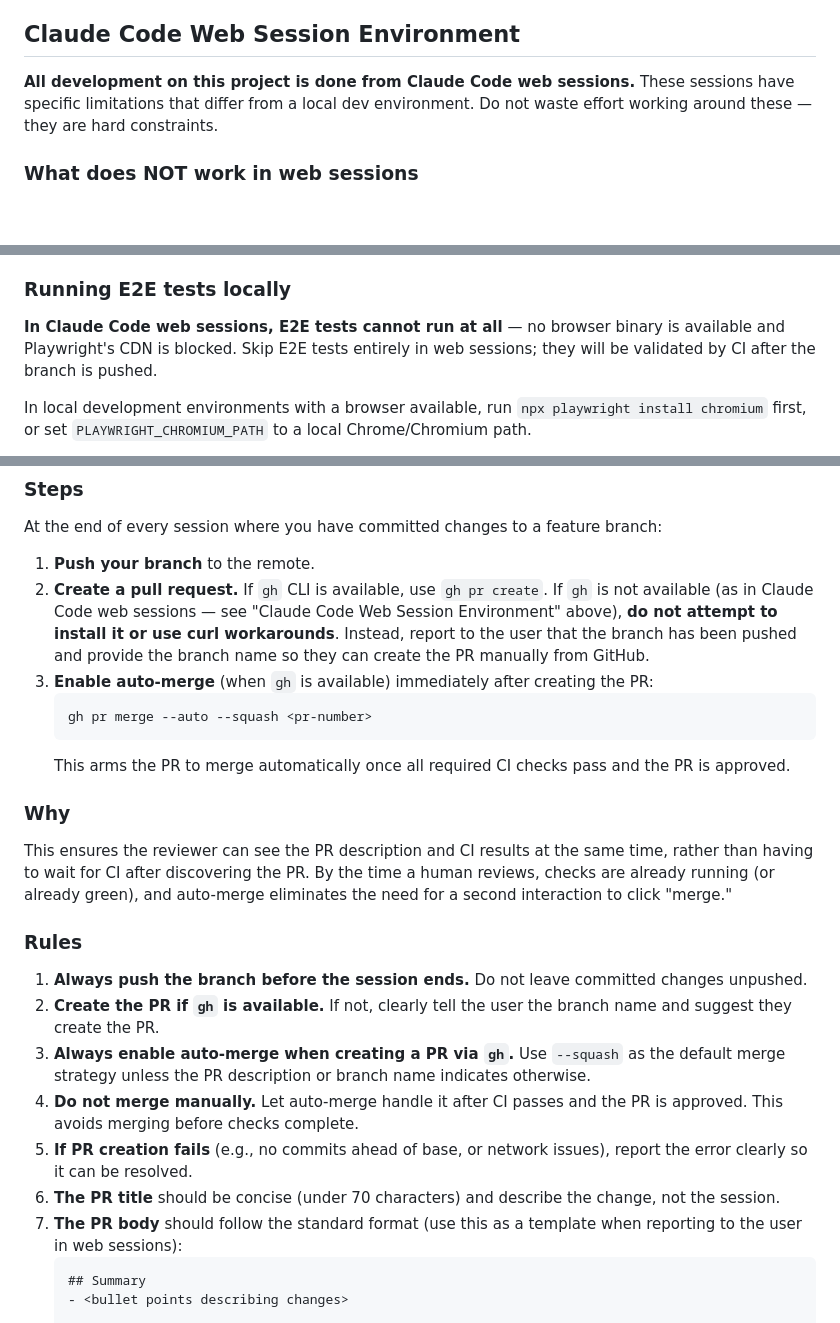
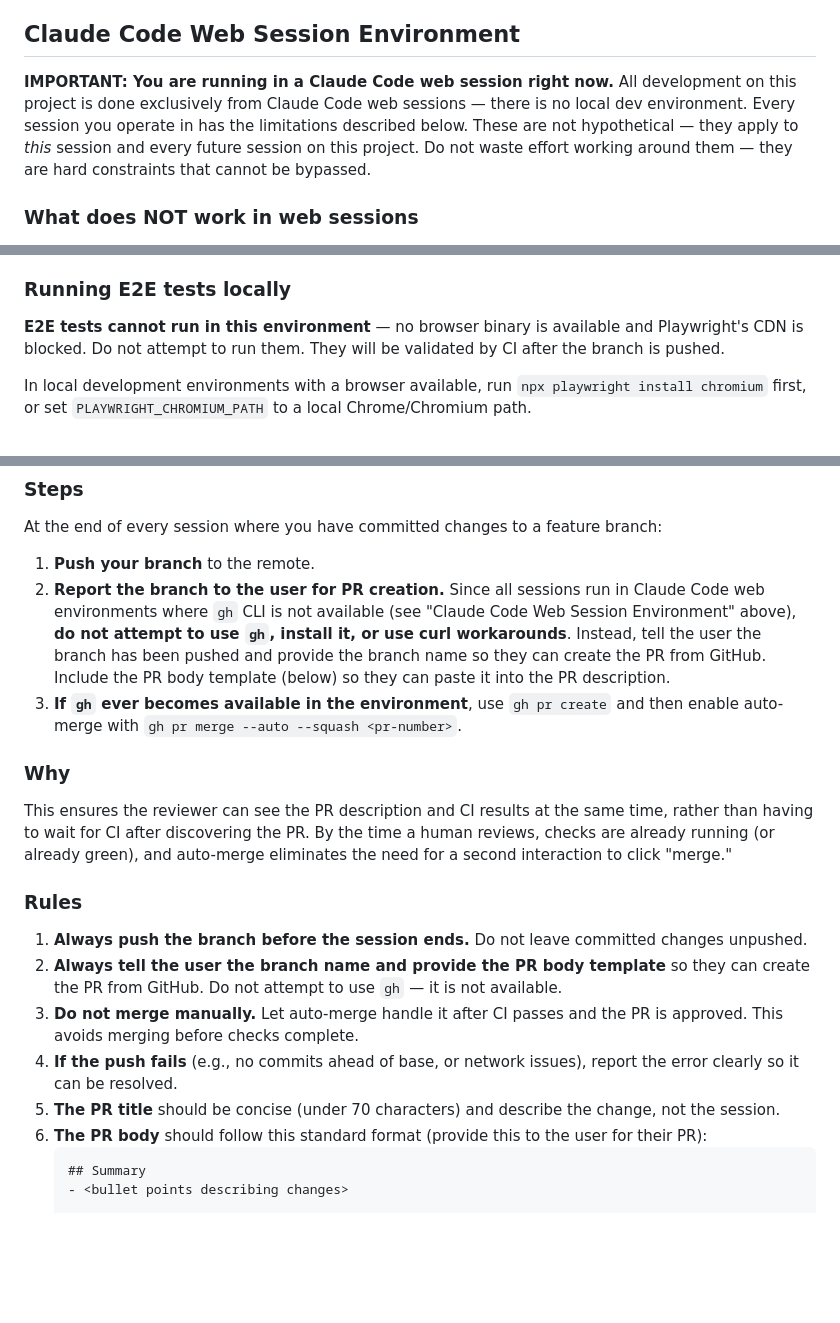
Before and after one commit to mttjohnson-bot/rhayzdpteq, a Markdown page: CLAUDE.md, 3 parts joined by grey strips. Drawn GitHub-style; blank space fills up the shorter version.

Commit message:
Strengthen web session guidance to be definitive, not conditional
Changed framing from "if you're in a web session" to "you ARE in a web
session right now." All development on this project is done exclusively
from Claude Code web sessions — the guidance now states this as fact
rather than a possibility. Removed conditional "if gh is available"
language since it never is, and made E2E/dependency notes definitive.

https://claude.ai/code/session_01VsbirfBZEhVusFdo1ALF3y

````diff
--- a/CLAUDE.md
+++ b/CLAUDE.md
@@ -101,7 +101,7 @@ Once the project is scaffolded:
 
 ## Claude Code Web Session Environment
 
-**All development on this project is done from Claude Code web sessions.** These sessions have specific limitations that differ from a local dev environment. Do not waste effort working around these — they are hard constraints.
+**IMPORTANT: You are running in a Claude Code web session right now.** All development on this project is done exclusively from Claude Code web sessions — there is no local dev environment. Every session you operate in has the limitations described below. These are not hypothetical — they apply to *this* session and every future session on this project. Do not waste effort working around them — they are hard constraints that cannot be bypassed.
 
 ### What does NOT work in web sessions
 
@@ -157,7 +157,7 @@ The project uses Playwright for end-to-end browser testing. Tests live in `tests
 
 ### Running E2E tests locally
 
-**In Claude Code web sessions, E2E tests cannot run at all** — no browser binary is available and Playwright's CDN is blocked. Skip E2E tests entirely in web sessions; they will be validated by CI after the branch is pushed.
+**E2E tests cannot run in this environment** — no browser binary is available and Playwright's CDN is blocked. Do not attempt to run them. They will be validated by CI after the branch is pushed.
 
 In local development environments with a browser available, run `npx playwright install chromium` first, or set `PLAYWRIGHT_CHROMIUM_PATH` to a local Chrome/Chromium path.
 
@@ -350,12 +350,8 @@ When designing a new feature that needs significant upfront planning:
 At the end of every session where you have committed changes to a feature branch:
 
 1. **Push your branch** to the remote.
-2. **Create a pull request.** If `gh` CLI is available, use `gh pr create`. If `gh` is not available (as in Claude Code web sessions — see "Claude Code Web Session Environment" above), **do not attempt to install it or use curl workarounds**. Instead, report to the user that the branch has been pushed and provide the branch name so they can create the PR manually from GitHub.
-3. **Enable auto-merge** (when `gh` is available) immediately after creating the PR:
-   ```
-   gh pr merge --auto --squash <pr-number>
-   ```
-   This arms the PR to merge automatically once all required CI checks pass and the PR is approved.
+2. **Report the branch to the user for PR creation.** Since all sessions run in Claude Code web environments where `gh` CLI is not available (see "Claude Code Web Session Environment" above), **do not attempt to use `gh`, install it, or use curl workarounds**. Instead, tell the user the branch has been pushed and provide the branch name so they can create the PR from GitHub. Include the PR body template (below) so they can paste it into the PR description.
+3. **If `gh` ever becomes available in the environment**, use `gh pr create` and then enable auto-merge with `gh pr merge --auto --squash <pr-number>`.
 
 ### Why
 
@@ -364,12 +360,11 @@ This ensures the reviewer can see the PR description and CI results at the same
 ### Rules
 
 1. **Always push the branch before the session ends.** Do not leave committed changes unpushed.
-2. **Create the PR if `gh` is available.** If not, clearly tell the user the branch name and suggest they create the PR.
-3. **Always enable auto-merge when creating a PR via `gh`.** Use `--squash` as the default merge strategy unless the PR description or branch name indicates otherwise.
-4. **Do not merge manually.** Let auto-merge handle it after CI passes and the PR is approved. This avoids merging before checks complete.
-5. **If PR creation fails** (e.g., no commits ahead of base, or network issues), report the error clearly so it can be resolved.
-6. **The PR title** should be concise (under 70 characters) and describe the change, not the session.
-7. **The PR body** should follow the standard format (use this as a template when reporting to the user in web sessions):
+2. **Always tell the user the branch name and provide the PR body template** so they can create the PR from GitHub. Do not attempt to use `gh` — it is not available.
+3. **Do not merge manually.** Let auto-merge handle it after CI passes and the PR is approved. This avoids merging before checks complete.
+4. **If the push fails** (e.g., no commits ahead of base, or network issues), report the error clearly so it can be resolved.
+5. **The PR title** should be concise (under 70 characters) and describe the change, not the session.
+6. **The PR body** should follow this standard format (provide this to the user for their PR):
    ```
    ## Summary
    - <bullet points describing changes>
````
Also changed, not shown: other parts of CLAUDE.md (+1 -1 lines).
